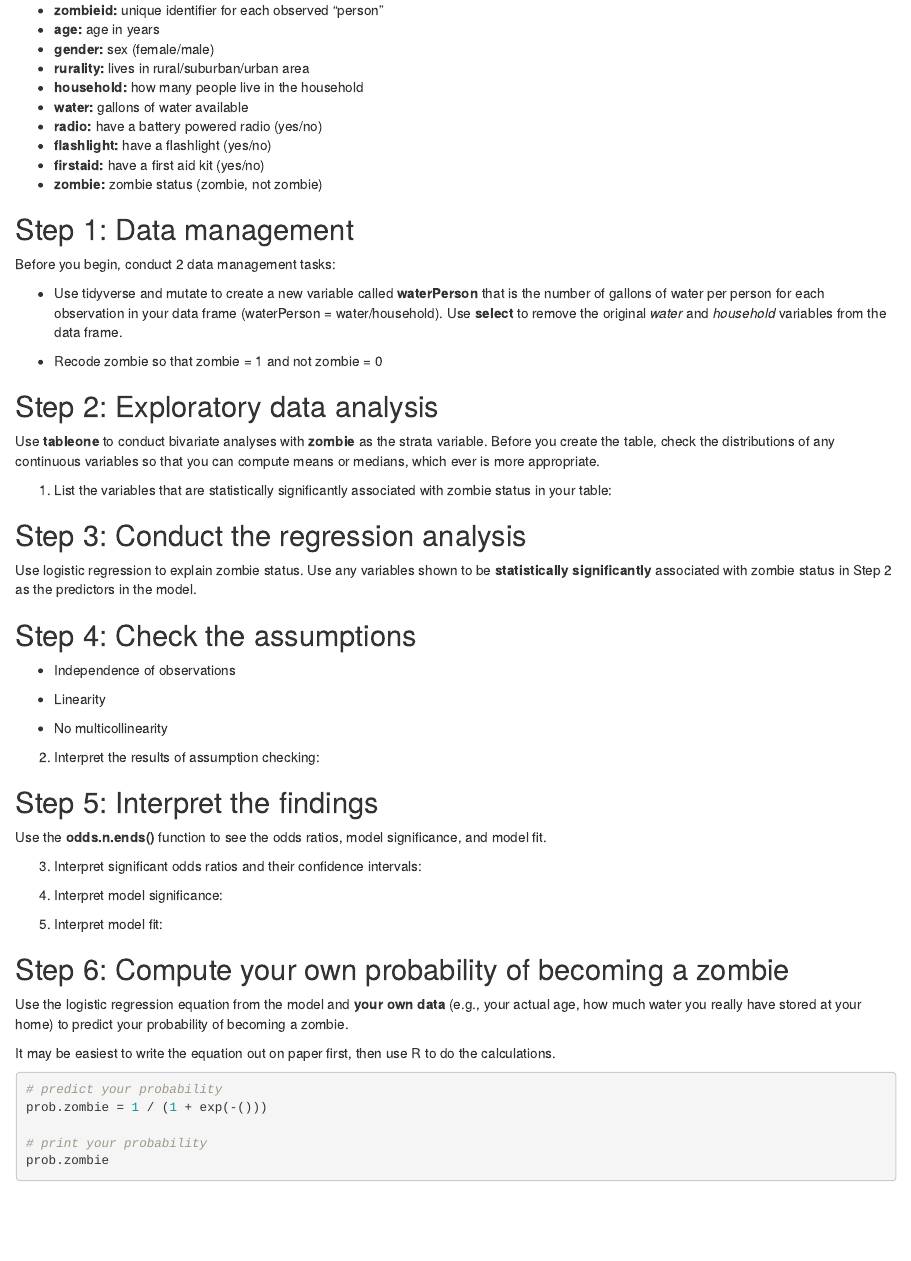
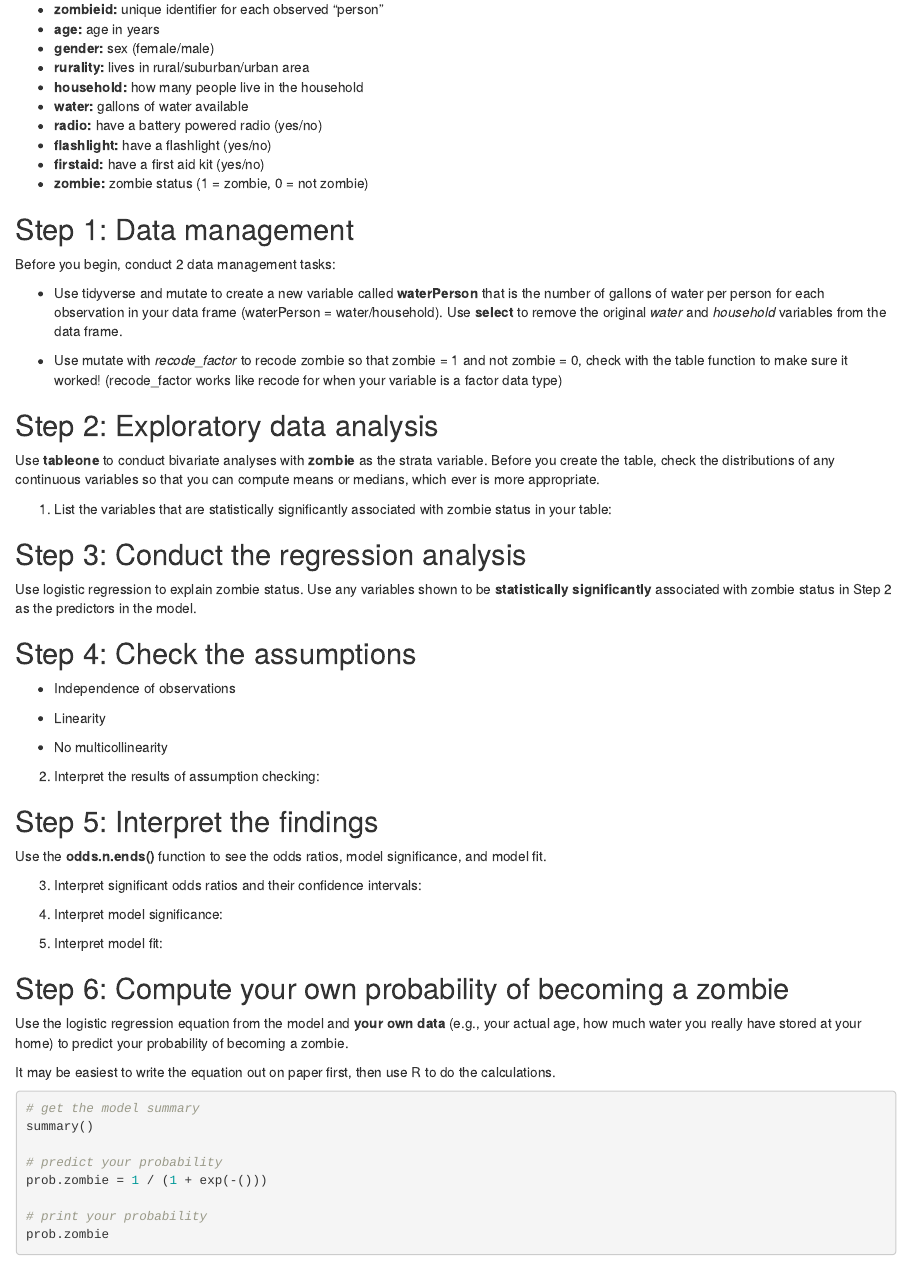
Before and after one commit to jenineharris/applied-linear-modeling, an R Markdown document (week-9/week-9-exercise.Rmd): the page in a window 1100 px wide, from 900 px down before the commit and from 980 px down after it, so that both start at the same text. Rendered offline with R 4.5, knitr and Pandoc, with nearby package versions; some code elsewhere in the file could not run offline.

Commit message:
updated exercise

````diff
--- a/week-9/week-9-exercise.Rmd
+++ b/week-9/week-9-exercise.Rmd
@@ -39,7 +40,7 @@ The zombie data includes the following:
 * **radio:** have a battery powered radio (yes/no)
 * **flashlight:** have a flashlight (yes/no)
 * **firstaid:** have a first aid kit (yes/no)
-* **zombie:** zombie status (zombie, not zombie)
+* **zombie:** zombie status (1 = zombie, 0 = not zombie)
 
 ## Step 1: Data management
 
@@ -47,7 +48,7 @@ Before you begin, conduct 2 data management tasks:
 
 * Use tidyverse and mutate to create a new variable called **waterPerson** that is the number of gallons of water per person for each observation in your data frame (waterPerson = water/household). Use **select** to remove the original *water* and *household* variables from the data frame.
 
-* Recode zombie so that zombie = 1 and not zombie = 0
+* Use mutate with *recode_factor* to recode zombie so that zombie = 1 and not zombie = 0, check with the table function to make sure it worked! (recode_factor works like recode for when your variable is a factor data type)
 
 ```{r}
 
@@ -116,6 +117,9 @@ Use the logistic regression equation from the model and **your own data** (e.g.,
 It may be easiest to write the equation out on paper first, then use R to do the calculations.
 
 ```{r}
+# get the model summary
+summary()
+
 # predict your probability
 prob.zombie = 1 / (1 + exp(-()))
 
````
Also changed, not shown: week-9/week-9-exercise.Rmd (1 more changed lines).
